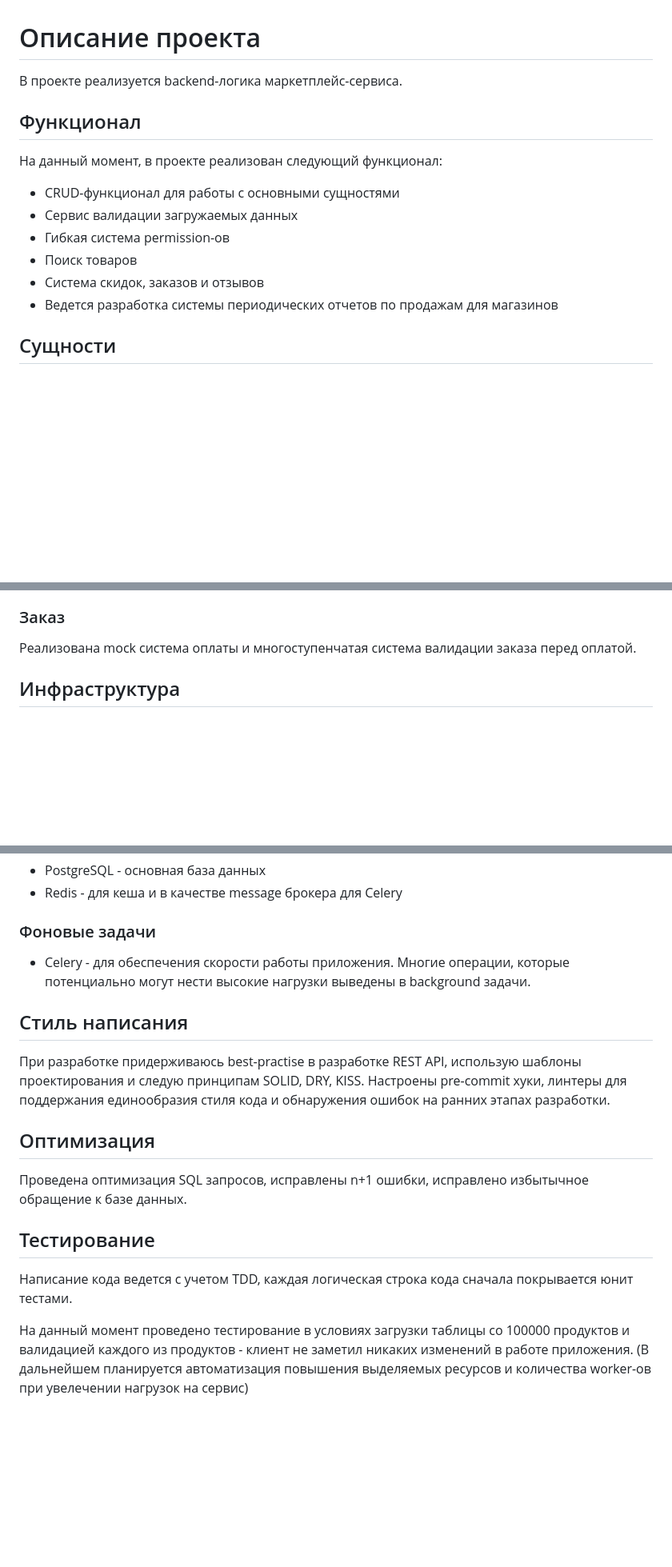
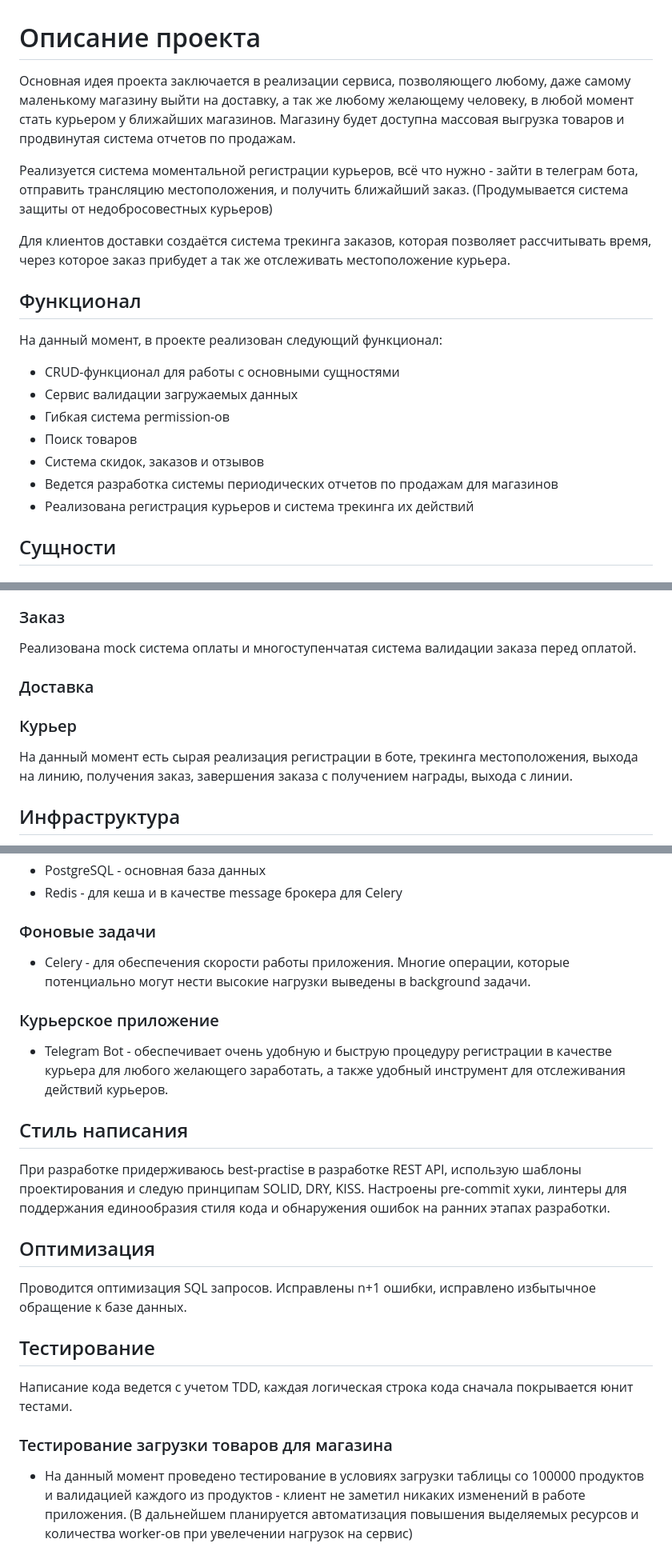
Before and after one commit to murekswork/drf_marketplace, a Markdown page: README.md, 3 parts joined by grey strips. Shown at 80% size. Drawn GitHub-style; blank space fills up the shorter version.

```diff
--- a/README.md
+++ b/README.md
@@ -1,6 +1,16 @@
 # Описание проекта
 
-В проекте реализуется backend-логика маркетплейс-сервиса.
+Основная идея проекта заключается в реализации сервиса, позволяющего любому, даже самому маленькому магазину выйти на доставку,
+а так же любому желающему человеку, в любой момент стать курьером у ближайших магазинов. Магазину будет доступна массовая
+выгрузка товаров и продвинутая система отчетов по продажам.
+
+Реализуется система моментальной регистрации курьеров, всё что нужно - зайти в телеграм бота, отправить трансляцию местоположения,
+и получить ближайший заказ. (Продумывается система защиты от недобросовестных курьеров)
+
+Для клиентов доставки создаётся система трекинга заказов, которая позволяет рассчитывать время, через которое заказ прибудет
+а так же отслеживать местоположение курьера.
+
+
 
 ## Функционал
 
@@ -11,6 +21,7 @@
 - Поиск товаров
 - Система скидок, заказов и отзывов
 - Ведется разработка системы периодических отчетов по продажам для магазинов
+- Реализована регистрация курьеров и система трекинга их действий
 
 ## Сущности
 
@@ -25,6 +36,13 @@
 ### Заказ
 
 Реализована mock система оплаты и многоступенчатая система валидации заказа перед оплатой.
+
+### Доставка
+
+### Курьер
+
+На данный момент есть сырая реализация регистрации в боте, трекинга местоположения, выхода на линию, получения заказ,
+завершения заказа с получением награды, выхода с линии.
 
 ## Инфраструктура
 
@@ -41,6 +59,11 @@
 - Celery - для обеспечения скорости работы приложения. Многие операции, которые потенциально могут нести высокие
 нагрузки выведены в background задачи.
 
+### Курьерское приложение
+
+- Telegram Bot - обеспечивает очень удобную и быструю процедуру регистрации в качестве курьера для любого желающего заработать, а также
+удобный инструмент для отслеживания действий курьеров.
+
 ## Стиль написания
 
 При разработке придерживаюсь best-practise в разработке REST API, использую шаблоны проектирования и следую принципам SOLID, DRY, KISS.
@@ -48,12 +71,14 @@
 
 ## Оптимизация
 
-Проведена оптимизация SQL запросов, исправлены n+1 ошибки, исправлено избытычное обращение к базе данных.
+Проводится оптимизация SQL запросов.
+Исправлены n+1 ошибки, исправлено избытычное обращение к базе данных.
 
 ## Тестирование
 
 Написание кода ведется с учетом TDD, каждая логическая строка кода сначала покрывается юнит тестами.
 
-На данный момент проведено тестирование в условиях загрузки таблицы со 100000 продуктов и
+### Тестирование загрузки товаров для магазина
+- На данный момент проведено тестирование в условиях загрузки таблицы со 100000 продуктов и
 валидацией каждого из продуктов - клиент не заметил никаких изменений в работе приложения. (В дальнейшем планируется автоматизация
 повышения выделяемых ресурсов и количества worker-ов при увелечении нагрузок на сервис)
```
